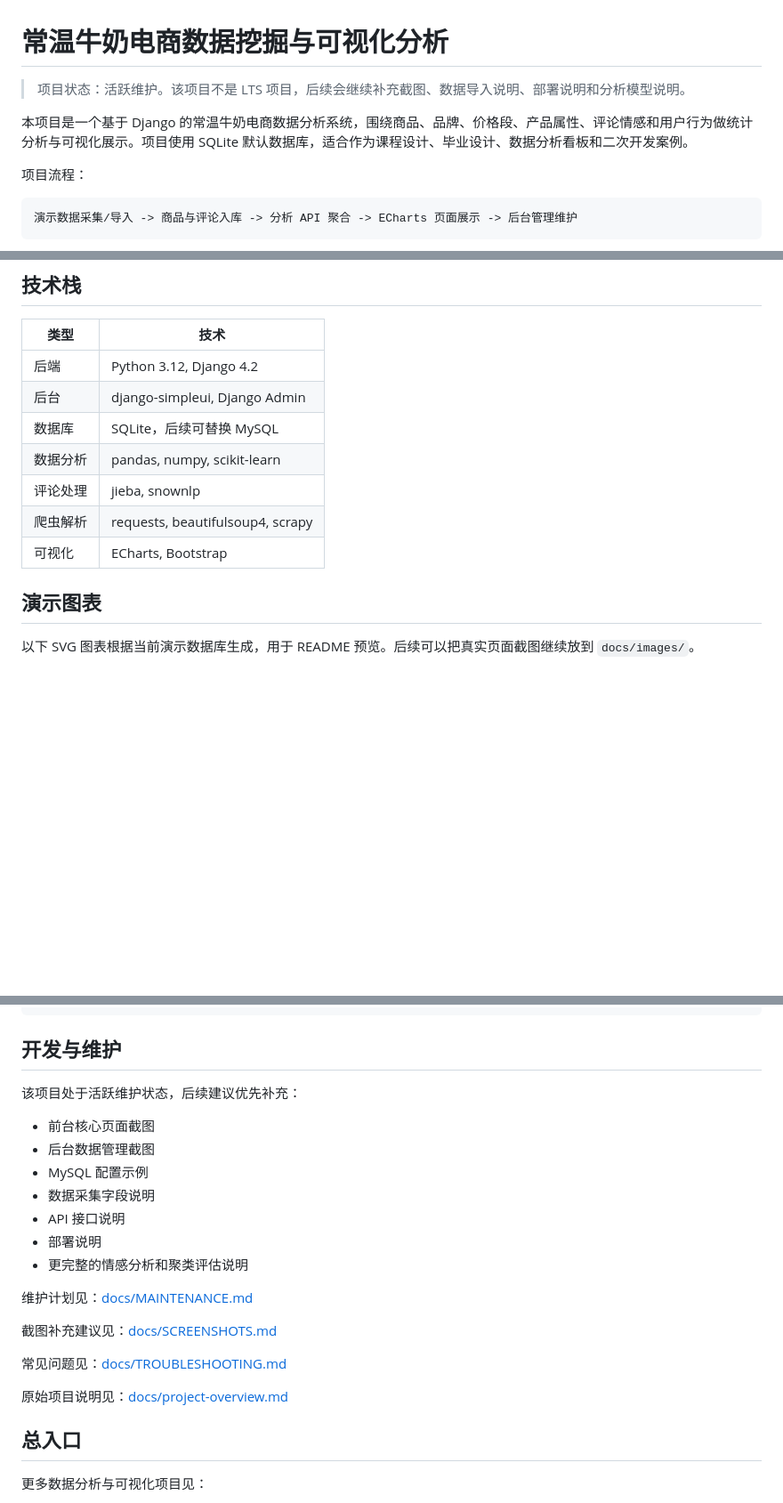
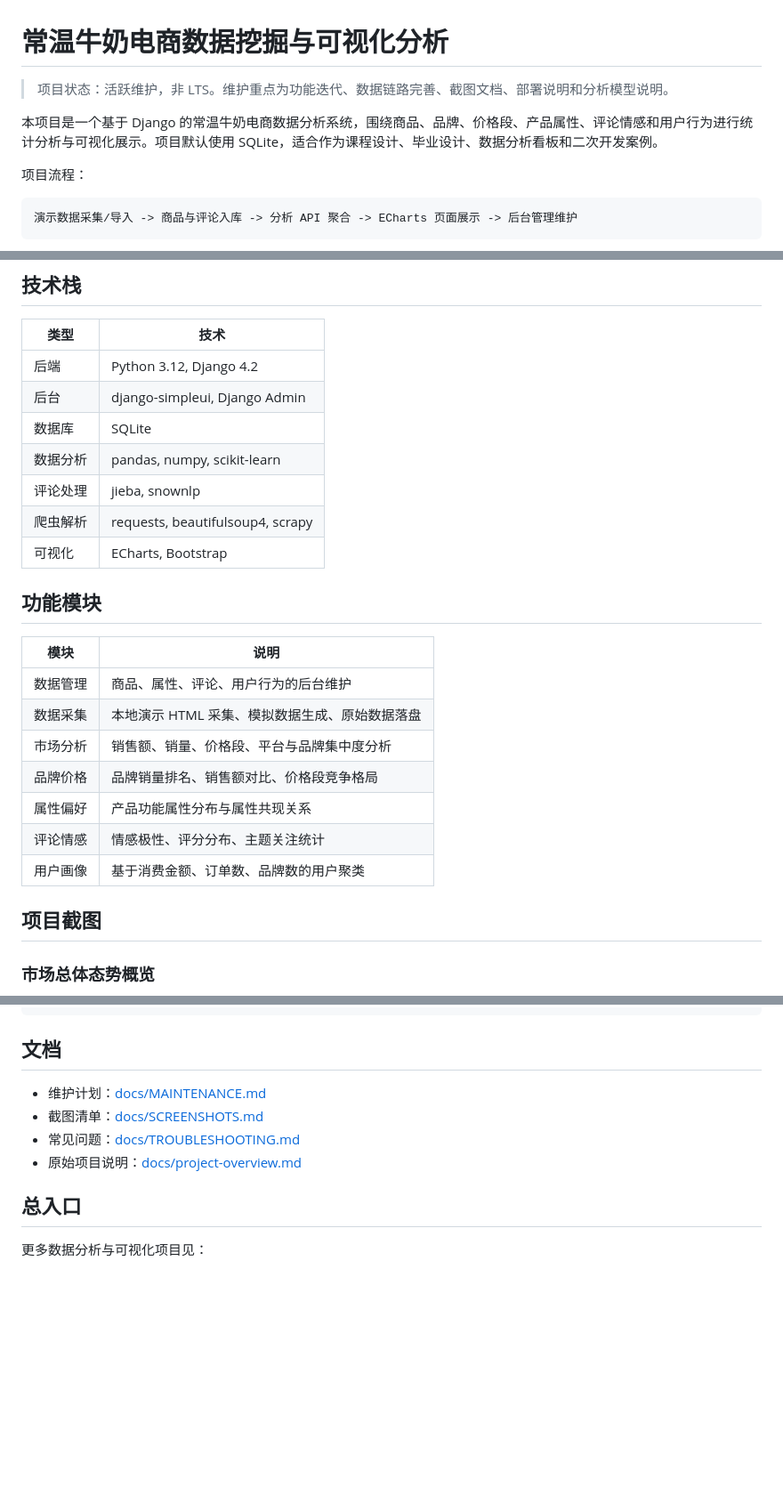
Before and after one commit to TreasureLZ/Milk_Analysis, a Markdown page: README.md, 3 parts joined by grey strips. Shown: that part at 89% size. Drawn GitHub-style; blank space fills up the shorter version.

Commit message:
新增说明

````diff
--- a/README.md
+++ b/README.md
@@ -1,8 +1,8 @@
 # 常温牛奶电商数据挖掘与可视化分析
 
-> 项目状态：活跃维护。该项目不是 LTS 项目，后续会继续补充截图、数据导入说明、部署说明和分析模型说明。
+> 项目状态：活跃维护，非 LTS。维护重点为功能迭代、数据链路完善、截图文档、部署说明和分析模型说明。
 
-本项目是一个基于 Django 的常温牛奶电商数据分析系统，围绕商品、品牌、价格段、产品属性、评论情感和用户行为做统计分析与可视化展示。项目使用 SQLite 默认数据库，适合作为课程设计、毕业设计、数据分析看板和二次开发案例。
+本项目是一个基于 Django 的常温牛奶电商数据分析系统，围绕商品、品牌、价格段、产品属性、评论情感和用户行为进行统计分析与可视化展示。项目默认使用 SQLite，适合作为课程设计、毕业设计、数据分析看板和二次开发案例。
 
 项目流程：
 
@@ -26,12 +26,25 @@
 | --- | --- |
 | 后端 | Python 3.12, Django 4.2 |
 | 后台 | django-simpleui, Django Admin |
-| 数据库 | SQLite，后续可替换 MySQL |
+| 数据库 | SQLite |
 | 数据分析 | pandas, numpy, scikit-learn |
 | 评论处理 | jieba, snownlp |
 | 爬虫解析 | requests, beautifulsoup4, scrapy |
 | 可视化 | ECharts, Bootstrap |
 
-## 演示图表
+## 功能模块
 
-以下 SVG 图表根据当前演示数据库生成，用于 README 预览。后续可以把真实页面截图继续放到 `docs/images/`。
+| 模块 | 说明 |
+| --- | --- |
+| 数据管理 | 商品、属性、评论、用户行为的后台维护 |
+| 数据采集 | 本地演示 HTML 采集、模拟数据生成、原始数据落盘 |
+| 市场分析 | 销售额、销量、价格段、平台与品牌集中度分析 |
+| 品牌价格 | 品牌销量排名、销售额对比、价格段竞争格局 |
+| 属性偏好 | 产品功能属性分布与属性共现关系 |
+| 评论情感 | 情感极性、评分分布、主题关注统计 |
+| 用户画像 | 基于消费金额、订单数、品牌数的用户聚类 |
+
+## 项目截图
+
+### 市场总体态势概览
+
@@ -147,25 +173,12 @@ Milk_Analysis/
 └── requirements.txt
 ```
 
-## 开发与维护
+## 文档
 
-该项目处于活跃维护状态，后续建议优先补充：
-
-- 前台核心页面截图
-- 后台数据管理截图
-- MySQL 配置示例
-- 数据采集字段说明
-- API 接口说明
-- 部署说明
-- 更完整的情感分析和聚类评估说明
-
-维护计划见：[docs/MAINTENANCE.md](docs/MAINTENANCE.md)
-
-截图补充建议见：[docs/SCREENSHOTS.md](docs/SCREENSHOTS.md)
-
-常见问题见：[docs/TROUBLESHOOTING.md](docs/TROUBLESHOOTING.md)
-
-原始项目说明见：[docs/project-overview.md](docs/project-overview.md)
+- 维护计划：[docs/MAINTENANCE.md](docs/MAINTENANCE.md)
+- 截图清单：[docs/SCREENSHOTS.md](docs/SCREENSHOTS.md)
+- 常见问题：[docs/TROUBLESHOOTING.md](docs/TROUBLESHOOTING.md)
+- 原始项目说明：[docs/project-overview.md](docs/project-overview.md)
 
 ## 总入口
 
````
Also changed, not shown: other parts of README.md (+16 -3 lines), docs/images/品牌与价格竞争格局分析.png (added), docs/images/市场总体态势概览.png (added), docs/images/用户画像分群.png (added).
